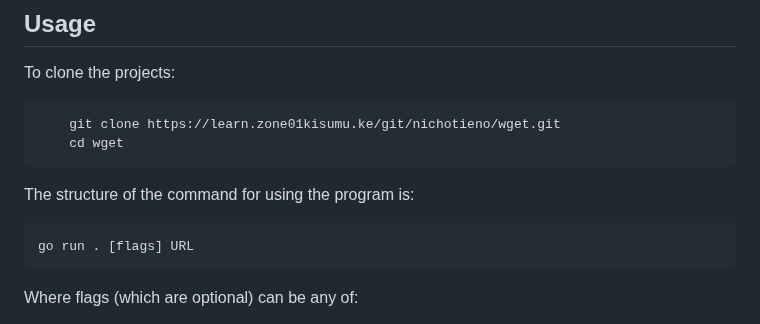
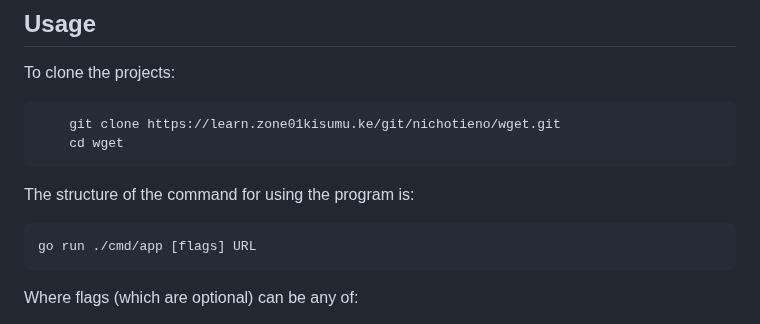
Before and after one commit to andyosyndoh/Downloader, a Markdown page: README.md, the part around the change. Drawn GitHub-style.

Commit message:
docs: show how to run the project after project structure change

````diff
--- a/README.md
+++ b/README.md
@@ -24,7 +24,7 @@ To clone the projects:
 
 The structure of the command for using the program is:
 ```bash
-go run . [flags] URL
+go run ./cmd/app [flags] URL
 ```
 Where flags (which are optional) can be any of:
 
````
